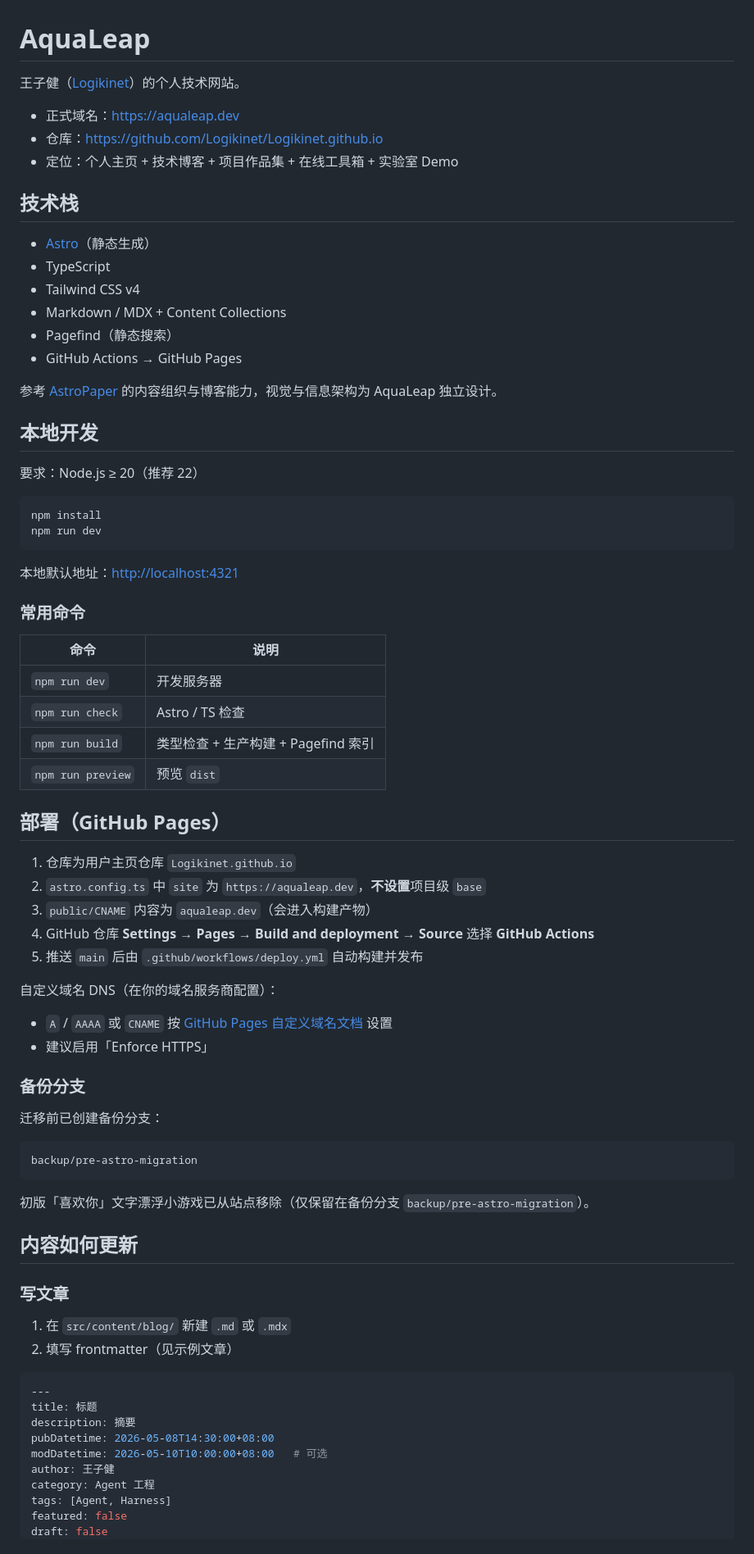
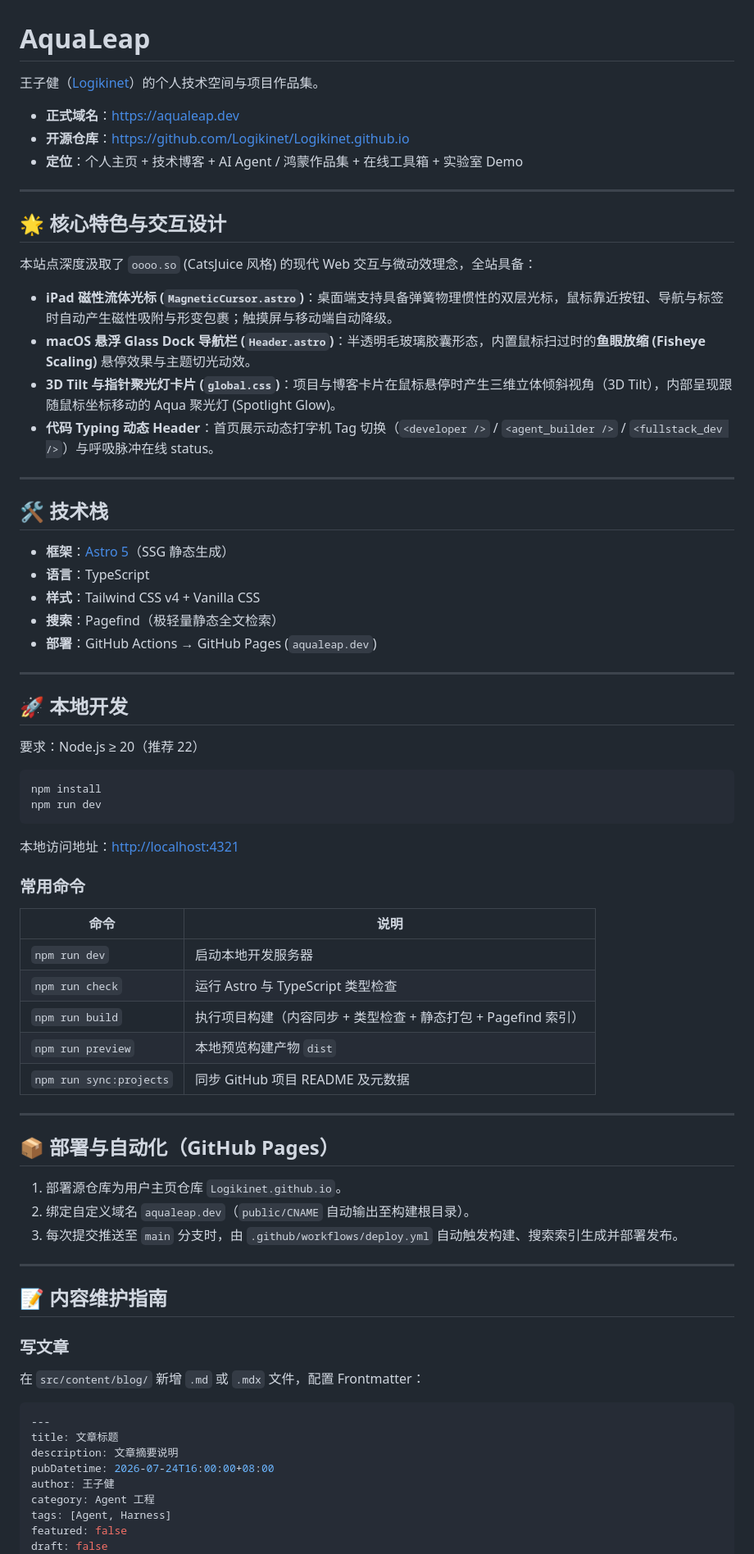
Before and after one commit to Logikinet/Logikinet.github.io, a Markdown page: README.md, the part around one of its changes. Shown at 82% size. Drawn GitHub-style.

Commit message:
docs: rewrite README.md to reflect current architecture and remove obsolete test notes

````diff
--- a/README.md
+++ b/README.md
@@ -1,23 +1,35 @@
 # AquaLeap
 
-王子健（[Logikinet](https://github.com/Logikinet)）的个人技术网站。
+王子健（[Logikinet](https://github.com/Logikinet)）的个人技术空间与项目作品集。
 
-- 正式域名：<https://aqualeap.dev>
-- 仓库：<https://github.com/Logikinet/Logikinet.github.io>
-- 定位：个人主页 + 技术博客 + 项目作品集 + 在线工具箱 + 实验室 Demo
+- **正式域名**：<https://aqualeap.dev>
+- **开源仓库**：<https://github.com/Logikinet/Logikinet.github.io>
+- **定位**：个人主页 + 技术博客 + AI Agent / 鸿蒙作品集 + 在线工具箱 + 实验室 Demo
 
-## 技术栈
+---
 
-- [Astro](https://astro.build/)（静态生成）
-- TypeScript
-- Tailwind CSS v4
-- Markdown / MDX + Content Collections
-- Pagefind（静态搜索）
-- GitHub Actions → GitHub Pages
+## 🌟 核心特色与交互设计
 
-参考 [AstroPaper](https://github.com/satnaing/astro-paper) 的内容组织与博客能力，视觉与信息架构为 AquaLeap 独立设计。
+本站点深度汲取了 `oooo.so` (CatsJuice 风格) 的现代 Web 交互与微动效理念，全站具备：
 
-## 本地开发
+- **iPad 磁性流体光标 (`MagneticCursor.astro`)**：桌面端支持具备弹簧物理惯性的双层光标，鼠标靠近按钮、导航与标签时自动产生磁性吸附与形变包裹；触摸屏与移动端自动降级。
+- **macOS 悬浮 Glass Dock 导航栏 (`Header.astro`)**：半透明毛玻璃胶囊形态，内置鼠标扫过时的**鱼眼放缩 (Fisheye Scaling)** 悬停效果与主题切光动效。
+- **3D Tilt 与指针聚光灯卡片 (`global.css`)**：项目与博客卡片在鼠标悬停时产生三维立体倾斜视角（3D Tilt），内部呈现跟随鼠标坐标移动的 Aqua 聚光灯 (Spotlight Glow)。
+- **代码 Typing 动态 Header**：首页展示动态打字机 Tag 切换（`<developer />` / `<agent_builder />` / `<fullstack_dev />`）与呼吸脉冲在线 status。
+
+---
+
+## 🛠️ 技术栈
+
+- **框架**：[Astro 5](https://astro.build/)（SSG 静态生成）
+- **语言**：TypeScript
+- **样式**：Tailwind CSS v4 + Vanilla CSS
+- **搜索**：Pagefind（极轻量静态全文检索）
+- **部署**：GitHub Actions → GitHub Pages (`aqualeap.dev`)
+
+---
+
+## 🚀 本地开发
 
 要求：Node.js ≥ 20（推荐 22）
 
@@ -26,53 +38,39 @@ npm install
 npm run dev
 ```
 
-本地默认地址：<http://localhost:4321>
+本地访问地址：<http://localhost:4321>
 
 ### 常用命令
 
 | 命令 | 说明 |
 | --- | --- |
-| `npm run dev` | 开发服务器 |
-| `npm run check` | Astro / TS 检查 |
-| `npm run build` | 类型检查 + 生产构建 + Pagefind 索引 |
-| `npm run preview` | 预览 `dist` |
+| `npm run dev` | 启动本地开发服务器 |
+| `npm run check` | 运行 Astro 与 TypeScript 类型检查 |
+| `npm run build` | 执行项目构建（内容同步 + 类型检查 + 静态打包 + Pagefind 索引） |
+| `npm run preview` | 本地预览构建产物 `dist` |
+| `npm run sync:projects` | 同步 GitHub 项目 README 及元数据 |
 
-## 部署（GitHub Pages）
+---
 
-1. 仓库为用户主页仓库 `Logikinet.github.io`
-2. `astro.config.ts` 中 `site` 为 `https://aqualeap.dev`，**不设置**项目级 `base`
-3. `public/CNAME` 内容为 `aqualeap.dev`（会进入构建产物）
-4. GitHub 仓库 **Settings → Pages → Build and deployment → Source** 选择 **GitHub Actions**
-5. 推送 `main` 后由 `.github/workflows/deploy.yml` 自动构建并发布
+## 📦 部署与自动化（GitHub Pages）
 
-自定义域名 DNS（在你的域名服务商配置）：
+1. 部署源仓库为用户主页仓库 `Logikinet.github.io`。
+2. 绑定自定义域名 `aqualeap.dev`（`public/CNAME` 自动输出至构建根目录）。
+3. 每次提交推送至 `main` 分支时，由 `.github/workflows/deploy.yml` 自动触发构建、搜索索引生成并部署发布。
 
-- `A` / `AAAA` 或 `CNAME` 按 [GitHub Pages 自定义域名文档](https://docs.github.com/pages/configuring-a-custom-domain-for-your-github-pages-site) 设置
-- 建议启用「Enforce HTTPS」
+---
 
-### 备份分支
-
-迁移前已创建备份分支：
-
-```text
-backup/pre-astro-migration
-```
-
-初版「喜欢你」文字漂浮小游戏已从站点移除（仅保留在备份分支 `backup/pre-astro-migration`）。
-
-## 内容如何更新
+## 📝 内容维护指南
 
 ### 写文章
 
-1. 在 `src/content/blog/` 新建 `.md` 或 `.mdx`
-2. 填写 frontmatter（见示例文章）
+在 `src/content/blog/` 新增 `.md` 或 `.mdx` 文件，配置 Frontmatter：
 
 ```yaml
 ---
-title: 标题
-description: 摘要
-pubDatetime: 2026-05-08T14:30:00+08:00
-modDatetime: 2026-05-10T10:00:00+08:00   # 可选
+title: 文章标题
+description: 文章摘要说明
+pubDatetime: 2026-07-24T16:00:00+08:00
 author: 王子健
 category: Agent 工程
 tags: [Agent, Harness]
````
Also changed, not shown: other parts of README.md (+19 -92 lines).
